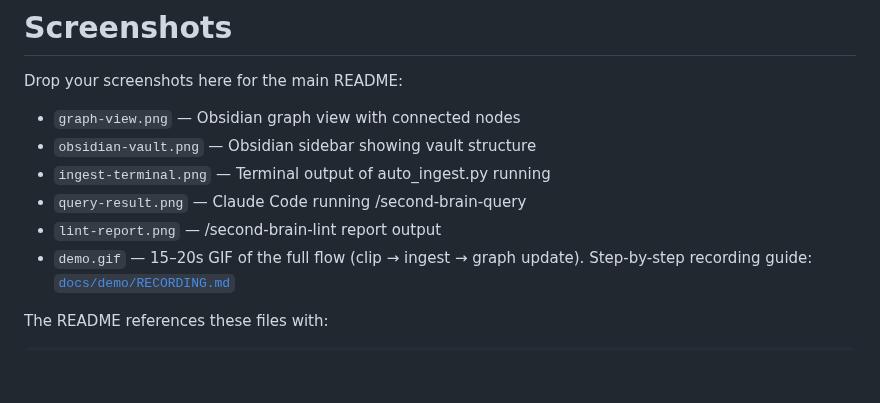
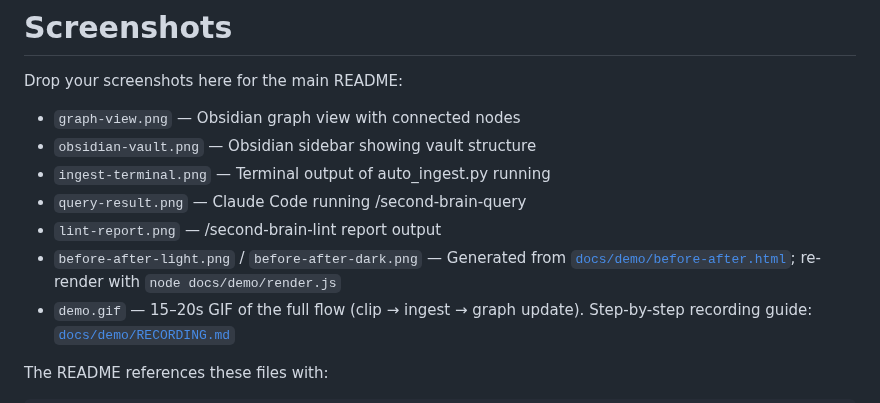
Before and after one commit to nitesht2/second-brain-ai, a Markdown page: docs/screenshots/README.md, the part around the change. Drawn GitHub-style; blank space fills up the shorter version.

```diff
--- a/docs/screenshots/README.md
+++ b/docs/screenshots/README.md
@@ -7,6 +7,8 @@ Drop your screenshots here for the main README:
 - `ingest-terminal.png` — Terminal output of auto_ingest.py running
 - `query-result.png` — Claude Code running /second-brain-query
 - `lint-report.png` — /second-brain-lint report output
+- `before-after-light.png` / `before-after-dark.png` — Generated from
+  [`docs/demo/before-after.html`](../demo/before-after.html); re-render with `node docs/demo/render.js`
 - `demo.gif` — 15–20s GIF of the full flow (clip → ingest → graph update).
   Step-by-step recording guide: [`docs/demo/RECORDING.md`](../demo/RECORDING.md)
 
```
Also changed, not shown: README.md (+7 -0 lines), docs/screenshots/before-after-dark.png (added), docs/screenshots/before-after-light.png (added), 2 other files.
